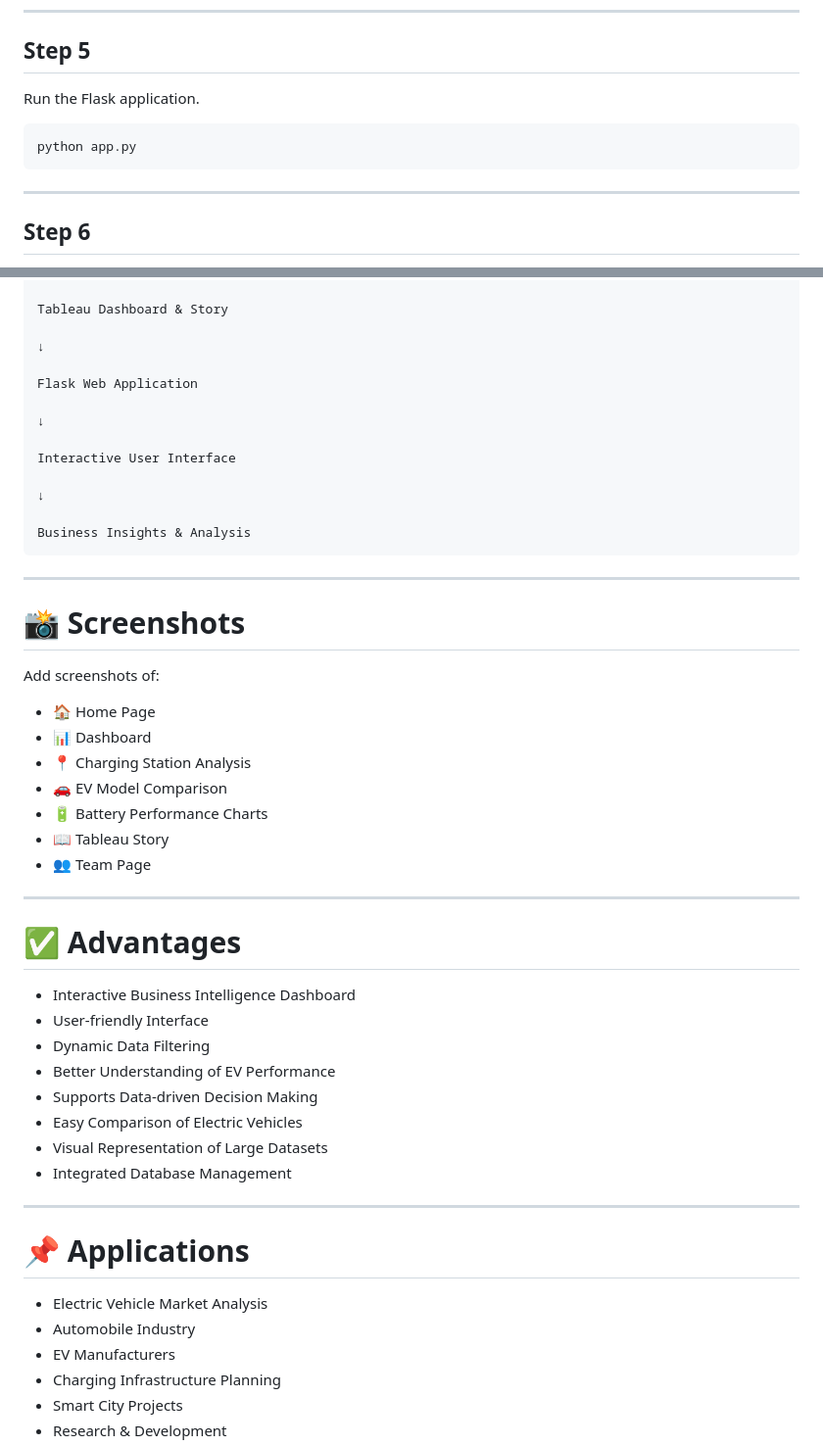
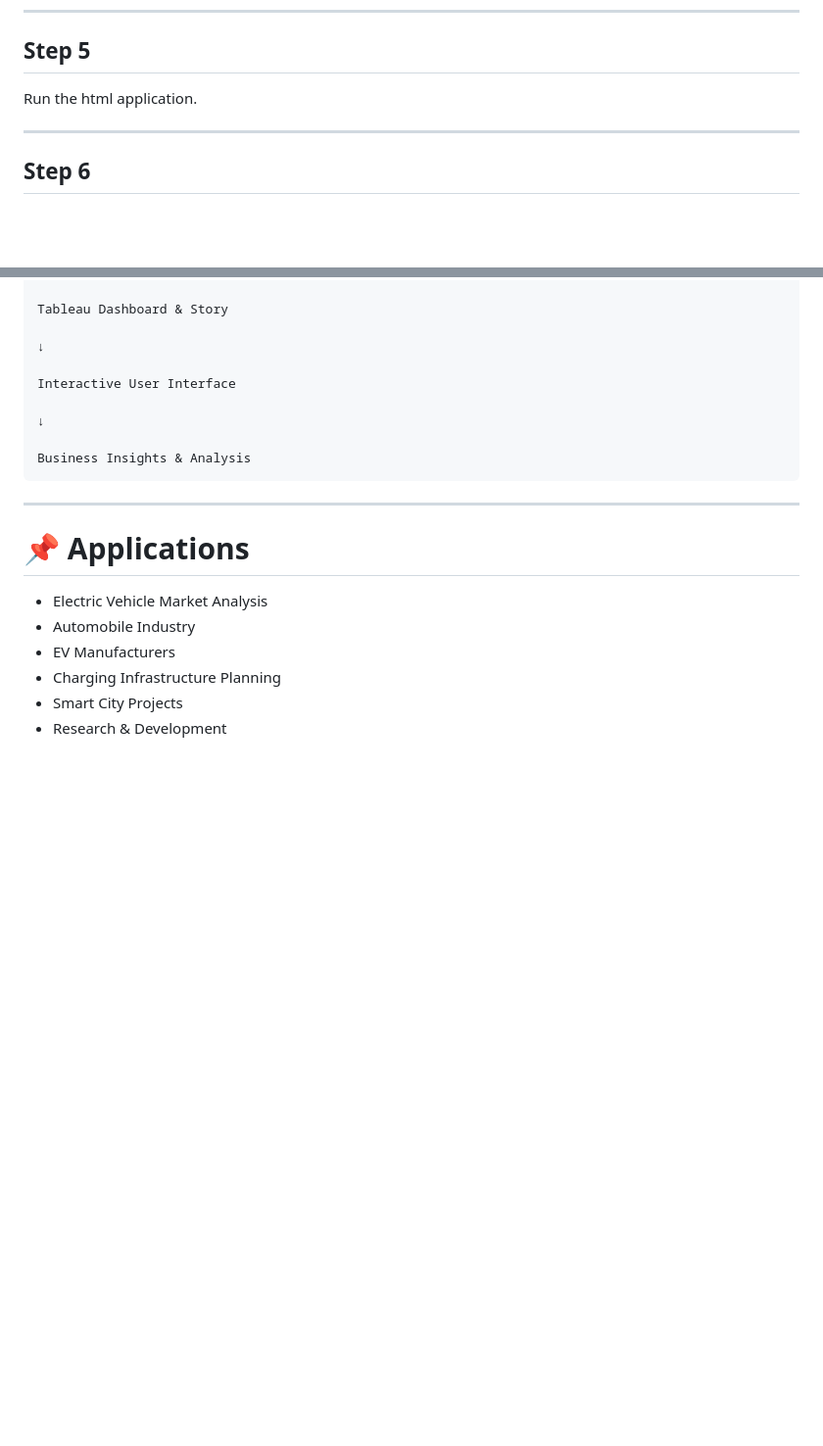
Before and after one commit to komalnagendra/Electric-Vehicle-Charge-and-Range-Analysis, a Markdown page: README.md, 2 parts joined by grey strips. Shown at 98% size. Drawn GitHub-style; blank space fills up the shorter version.

````diff
--- a/README.md
+++ b/README.md
@@ -119,11 +112,7 @@ CREATE DATABASE EV_ANALYSIS;
 
 ## Step 5
 
-Run the Flask application.
-
-```bash
-python app.py
-```
+Run the html application.
 
 ---
 
@@ -210,10 +199,6 @@ Tableau Dashboard & Story
 
 ↓
 
-Flask Web Application
-
-↓
-
 Interactive User Interface
 
 ↓
@@ -223,32 +208,6 @@ Business Insights & Analysis
 
 ---
 
-# 📸 Screenshots
-
-Add screenshots of:
-
-- 🏠 Home Page
-- 📊 Dashboard
-- 📍 Charging Station Analysis
-- 🚗 EV Model Comparison
-- 🔋 Battery Performance Charts
-- 📖 Tableau Story
-- 👥 Team Page
-
----
-
-# ✅ Advantages
-
-- Interactive Business Intelligence Dashboard
-- User-friendly Interface
-- Dynamic Data Filtering
-- Better Understanding of EV Performance
-- Supports Data-driven Decision Making
-- Easy Comparison of Electric Vehicles
-- Visual Representation of Large Datasets
-- Integrated Database Management
-
----
 
 # 📌 Applications
 
````
Also changed, not shown: other parts of README.md (+10 -54 lines).
